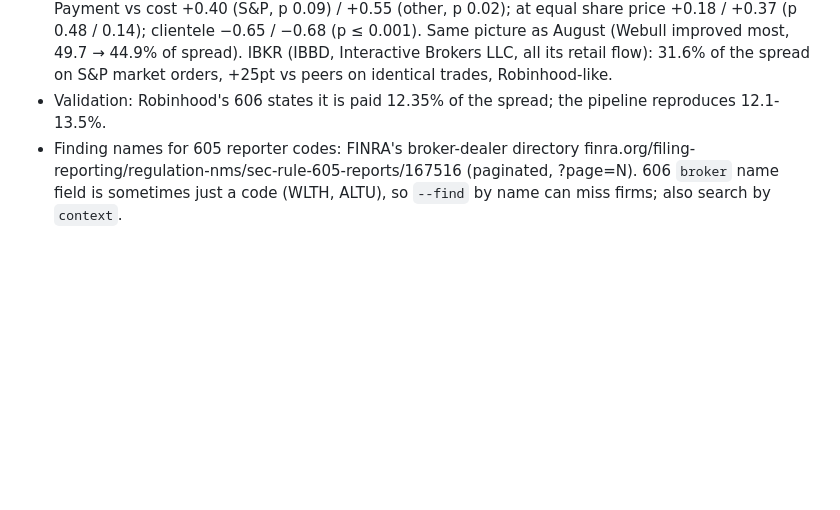
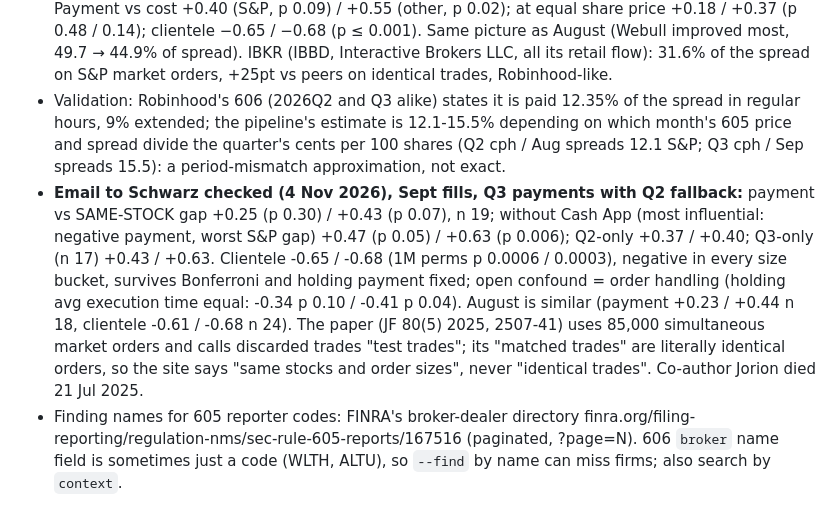
Before and after one commit to yens5757/order-flow-watch, a Markdown page: CLAUDE.md, the part around the change. Rendered like a GitHub page; blank space fills up the shorter version.

```diff
--- a/CLAUDE.md
+++ b/CLAUDE.md
@@ -151,7 +151,17 @@ No pandas by design: analysis is in SQL.
   +0.55 (other, p 0.02); at equal share price +0.18 / +0.37 (p 0.48 / 0.14); clientele −0.65 / −0.68 (p ≤ 0.001). Same picture
   as August (Webull improved most, 49.7 → 44.9% of spread). IBKR (IBBD, Interactive Brokers LLC, all its retail flow): 31.6% of the
   spread on S&P market orders, +25pt vs peers on identical trades, Robinhood-like.
-- Validation: Robinhood's 606 states it is paid 12.35% of the spread; the pipeline reproduces 12.1-13.5%.
+- Validation: Robinhood's 606 (2026Q2 and Q3 alike) states it is paid 12.35% of the spread in regular hours, 9% extended;
+  the pipeline's estimate is 12.1-15.5% depending on which month's 605 price and spread divide the quarter's cents per
+  100 shares (Q2 cph / Aug spreads 12.1 S&P; Q3 cph / Sep spreads 15.5): a period-mismatch approximation, not exact.
+- **Email to Schwarz checked (4 Nov 2026), Sept fills, Q3 payments with Q2 fallback:** payment vs SAME-STOCK gap +0.25
+  (p 0.30) / +0.43 (p 0.07), n 19; without Cash App (most influential: negative payment, worst S&P gap) +0.47 (p 0.05) /
+  +0.63 (p 0.006); Q2-only +0.37 / +0.40; Q3-only (n 17) +0.43 / +0.63. Clientele -0.65 / -0.68 (1M perms p 0.0006 /
+  0.0003), negative in every size bucket, survives Bonferroni and holding payment fixed; open confound = order handling
+  (holding avg execution time equal: -0.34 p 0.10 / -0.41 p 0.04). August is similar (payment +0.23 / +0.44 n 18,
+  clientele -0.61 / -0.68 n 24). The paper (JF 80(5) 2025, 2507-41) uses 85,000 simultaneous market orders and calls
+  discarded trades "test trades"; its "matched trades" are literally identical orders, so the site says "same stocks and
+  order sizes", never "identical trades". Co-author Jorion died 21 Jul 2025.
 - Finding names for 605 reporter codes: FINRA's broker-dealer directory
   finra.org/filing-reporting/regulation-nms/sec-rule-605-reports/167516 (paginated, ?page=N).
   606 `broker` name field is sometimes just a code (WLTH, ALTU), so `--find` by name can miss firms;
```
Also changed, not shown: README.md (+12 -8 lines), docs/screenshot-explore.png, docs/screenshot-home.png, 8 other files.
